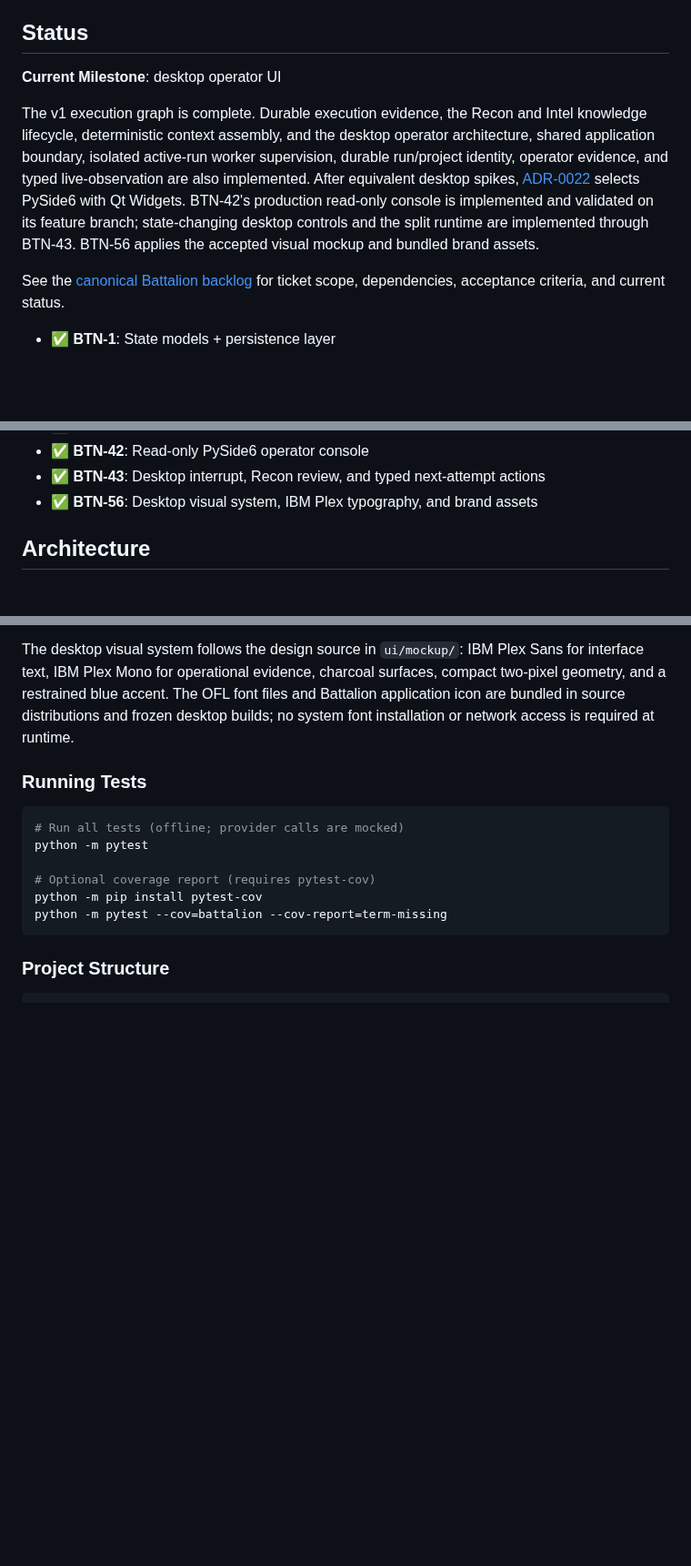
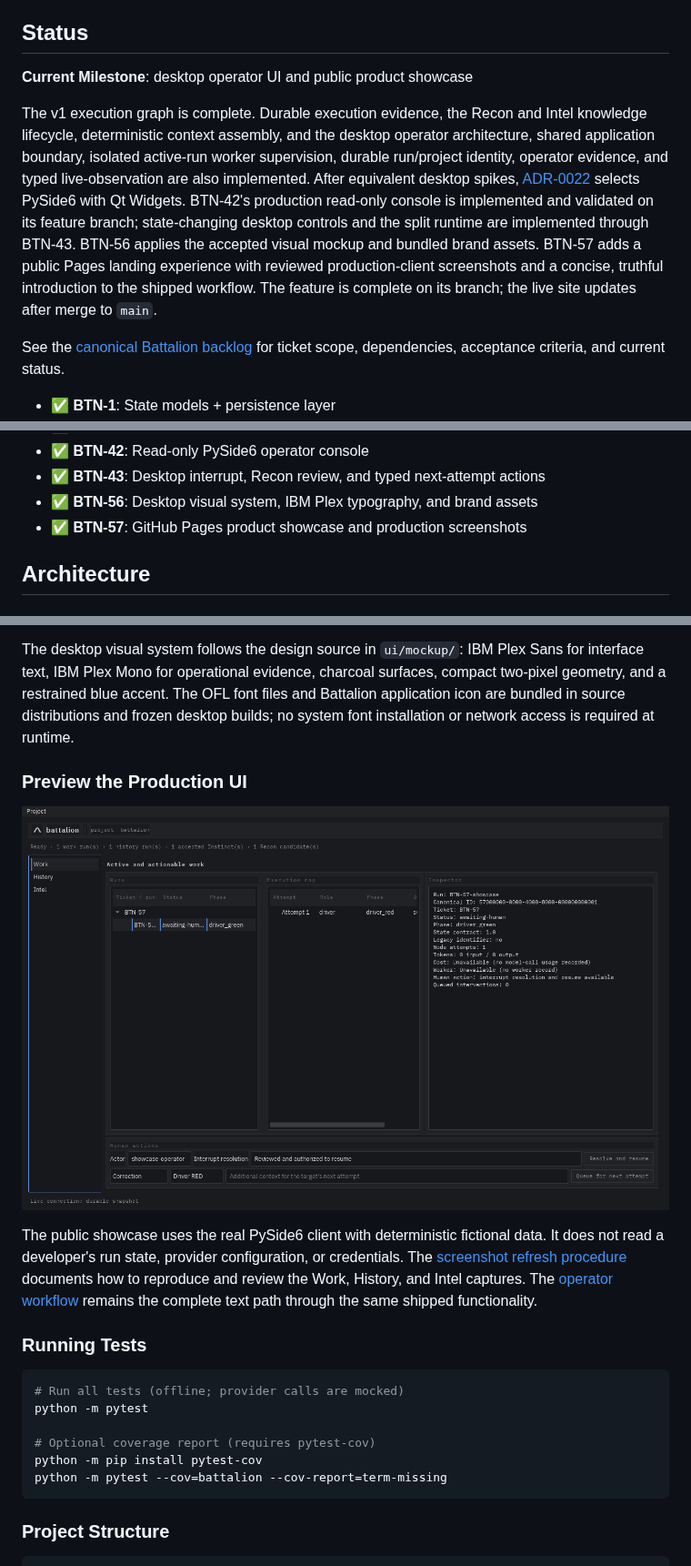
Before and after one commit to lrburkholder/battalion, a Markdown page: README.md, 3 parts joined by grey strips. Shown at 91% size. Drawn GitHub-style; pictures changed too: docs/assets/screenshots/battalion-work.png (added); blank space fills up the shorter version.

Commit message:
chore: update battalion github pages

```diff
--- a/README.md
+++ b/README.md
@@ -10,7 +10,7 @@ The project follows a dogfooding approach: Battalion's first project is itself,
 
 ## Status
 
-**Current Milestone**: desktop operator UI
+**Current Milestone**: desktop operator UI and public product showcase
 
 The v1 execution graph is complete. Durable execution evidence, the Recon and
 Intel knowledge lifecycle, deterministic context assembly, and the desktop
@@ -21,6 +21,9 @@ live-observation are also implemented. After equivalent desktop spikes,
 production read-only console is implemented and validated on its feature branch;
 state-changing desktop controls and the split runtime are implemented through
 BTN-43. BTN-56 applies the accepted visual mockup and bundled brand assets.
+BTN-57 adds a public Pages landing experience with reviewed production-client
+screenshots and a concise, truthful introduction to the shipped workflow. The
+feature is complete on its branch; the live site updates after merge to `main`.
 
 See the [canonical Battalion backlog](backlog.json) for ticket scope,
 dependencies, acceptance criteria, and current status.
@@ -59,6 +62,7 @@ dependencies, acceptance criteria, and current status.
 - ✅ **BTN-42**: Read-only PySide6 operator console
 - ✅ **BTN-43**: Desktop interrupt, Recon review, and typed next-attempt actions
 - ✅ **BTN-56**: Desktop visual system, IBM Plex typography, and brand assets
+- ✅ **BTN-57**: GitHub Pages product showcase and production screenshots
 
 ## Architecture
 
@@ -249,6 +253,17 @@ surfaces, compact two-pixel geometry, and a restrained blue accent. The OFL
 font files and Battalion application icon are bundled in source distributions
 and frozen desktop builds; no system font installation or network access is
 required at runtime.
+
+### Preview the Production UI
+
+[![Battalion Work view showing an awaiting-human run and operator actions](docs/assets/screenshots/battalion-work.png)](https://lrburkholder.github.io/battalion/)
+
+The public showcase uses the real PySide6 client with deterministic fictional
+data. It does not read a developer's run state, provider configuration, or
+credentials. The [screenshot refresh procedure](docs/ui/showcase.md) documents
+how to reproduce and review the Work, History, and Intel captures. The
+[operator workflow](docs/ui/workflow.md) remains the complete text path through
+the same shipped functionality.
 
 ### Running Tests
 
```
Also changed, not shown: .github/pages/index.md (added, +88 -0 lines), docs/ui/showcase.md (added, +41 -0 lines), plan.md (+6 -0 lines), docs/assets/screenshots/battalion-history.png (added), docs/assets/screenshots/battalion-intel.png (added), 11 other files.
